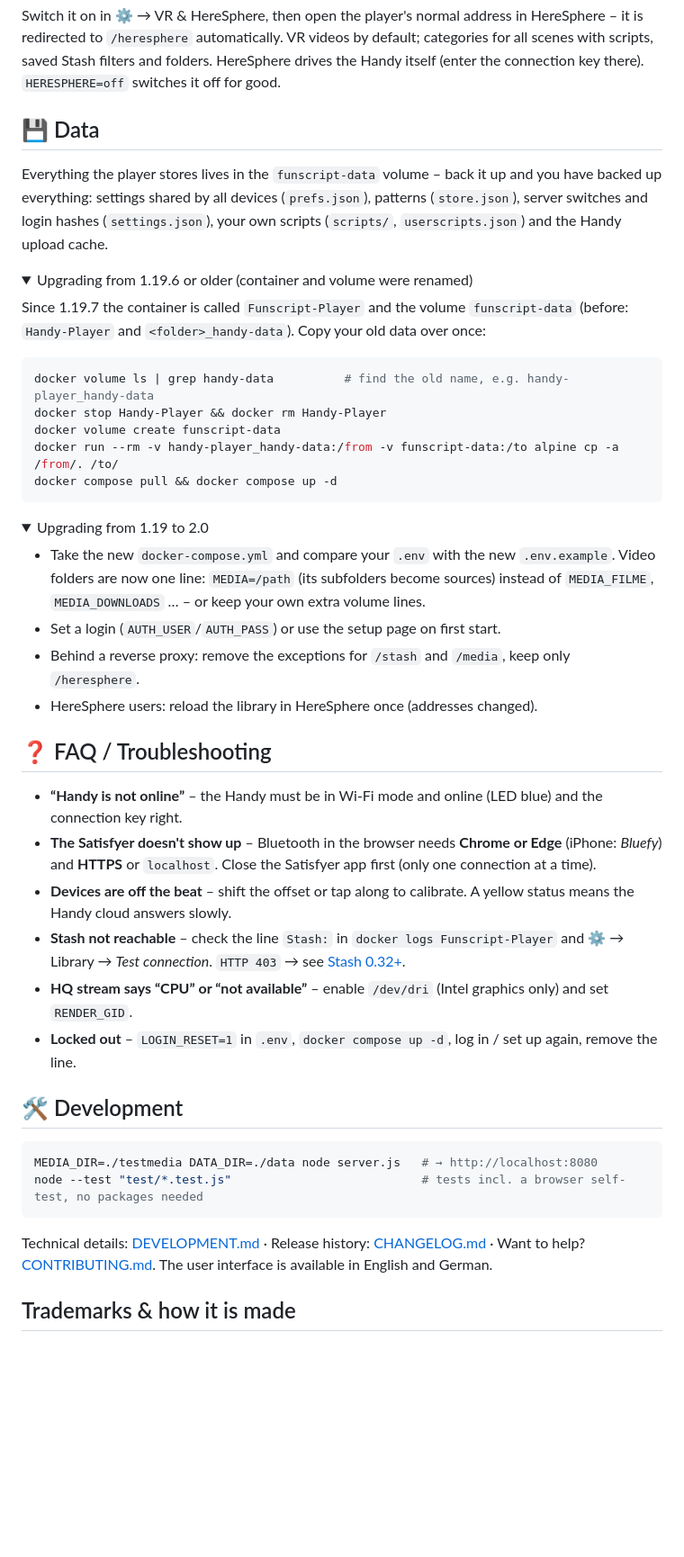
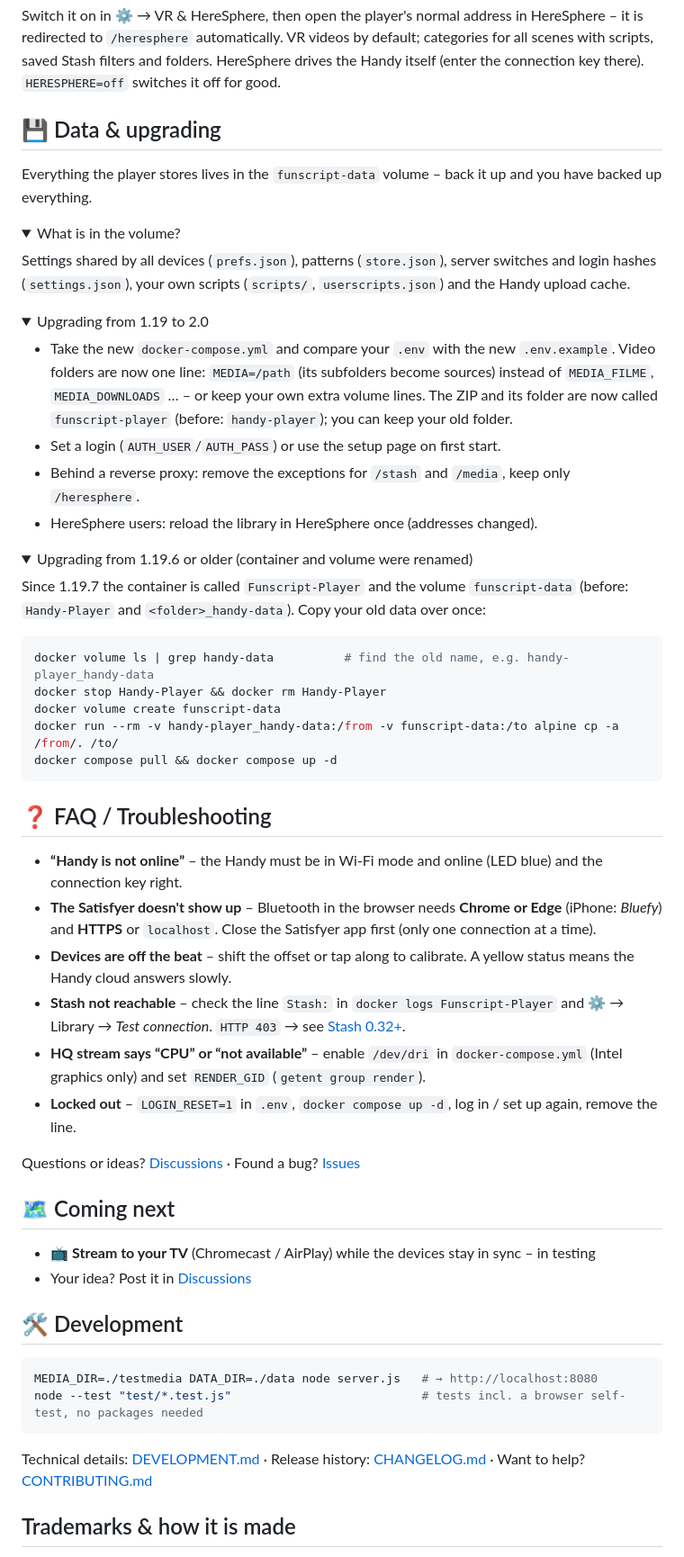
Before and after one commit to ScriptHost/funscript-player, a Markdown page: README.md, the part around one of its changes. Shown at 90% size. Drawn GitHub-style; folded sections open; blank space fills up the shorter version.

````diff
--- a/README.md
+++ b/README.md
@@ -159,11 +192,28 @@ Switch it on in ⚙️ → VR & HereSphere, then open the player's normal addres
 `/heresphere` automatically. VR videos by default; categories for all scenes with scripts, saved Stash filters and
 folders. HereSphere drives the Handy itself (enter the connection key there). `HERESPHERE=off` switches it off for good.
 
-## 💾 Data
+## 💾 Data & upgrading
 
-Everything the player stores lives in the `funscript-data` volume – back it up and you have backed up everything:
-settings shared by all devices (`prefs.json`), patterns (`store.json`), server switches and login hashes
+Everything the player stores lives in the `funscript-data` volume – back it up and you have backed up everything.
+
+<details>
+<summary>What is in the volume?</summary>
+
+Settings shared by all devices (`prefs.json`), patterns (`store.json`), server switches and login hashes
 (`settings.json`), your own scripts (`scripts/`, `userscripts.json`) and the Handy upload cache.
+</details>
+
+<details>
+<summary>Upgrading from 1.19 to 2.0</summary>
+
+- Take the new `docker-compose.yml` and compare your `.env` with the new `.env.example`. Video folders are now one
+  line: `MEDIA=/path` (its subfolders become sources) instead of `MEDIA_FILME`, `MEDIA_DOWNLOADS` … – or keep your own
+  extra volume lines. The ZIP and its folder are now called `funscript-player` (before: `handy-player`); you can keep
+  your old folder.
+- Set a login (`AUTH_USER`/`AUTH_PASS`) or use the setup page on first start.
+- Behind a reverse proxy: remove the exceptions for `/stash` and `/media`, keep only `/heresphere`.
+- HereSphere users: reload the library in HereSphere once (addresses changed).
+</details>
 
 <details>
 <summary>Upgrading from 1.19.6 or older (container and volume were renamed)</summary>
@@ -180,17 +230,6 @@ docker compose pull && docker compose up -d
 ```
 </details>
 
-<details>
-<summary>Upgrading from 1.19 to 2.0</summary>
-
-- Take the new `docker-compose.yml` and compare your `.env` with the new `.env.example`. Video folders are now one
-  line: `MEDIA=/path` (its subfolders become sources) instead of `MEDIA_FILME`, `MEDIA_DOWNLOADS` … – or keep your own
-  extra volume lines.
-- Set a login (`AUTH_USER`/`AUTH_PASS`) or use the setup page on first start.
-- Behind a reverse proxy: remove the exceptions for `/stash` and `/media`, keep only `/heresphere`.
-- HereSphere users: reload the library in HereSphere once (addresses changed).
-</details>
-
 ## ❓ FAQ / Troubleshooting
 
 - **“Handy is not online”** – the Handy must be in Wi-Fi mode and online (LED blue) and the connection key right.
@@ -200,8 +239,16 @@ docker compose pull && docker compose up -d
   answers slowly.
 - **Stash not reachable** – check the line `Stash:` in `docker logs Funscript-Player` and ⚙️ → Library →
   *Test connection*. `HTTP 403` → see [Stash 0.32+](#-stash-032).
-- **HQ stream says “CPU” or “not available”** – enable `/dev/dri` (Intel graphics only) and set `RENDER_GID`.
+- **HQ stream says “CPU” or “not available”** – enable `/dev/dri` in `docker-compose.yml` (Intel graphics only) and
+  set `RENDER_GID` (`getent group render`).
 - **Locked out** – `LOGIN_RESET=1` in `.env`, `docker compose up -d`, log in / set up again, remove the line.
+
+Questions or ideas? [Discussions](../../discussions) · Found a bug? [Issues](../../issues/new/choose)
+
+## 🗺 Coming next
+
+- 📺 **Stream to your TV** (Chromecast / AirPlay) while the devices stay in sync – in testing
+- Your idea? Post it in [Discussions](../../discussions)
 
 ## 🛠 Development
 
@@ -211,7 +258,7 @@ node --test "test/*.test.js"                           # tests incl. a browser s
 ```
 
 Technical details: [DEVELOPMENT.md](DEVELOPMENT.md) · Release history: [CHANGELOG.md](CHANGELOG.md) · Want to help?
-[CONTRIBUTING.md](CONTRIBUTING.md). The user interface is available in English and German.
+[CONTRIBUTING.md](CONTRIBUTING.md)
 
 ## Trademarks & how it is made
 
````
Also changed, not shown: other parts of README.md (+59 -26 lines), docs/img/screens/demo.gif, docs/img/screens/desktop-player.png, docs/img/screens/phone-devices.png, docs/img/screens/phone-library.png, 2 other files.
